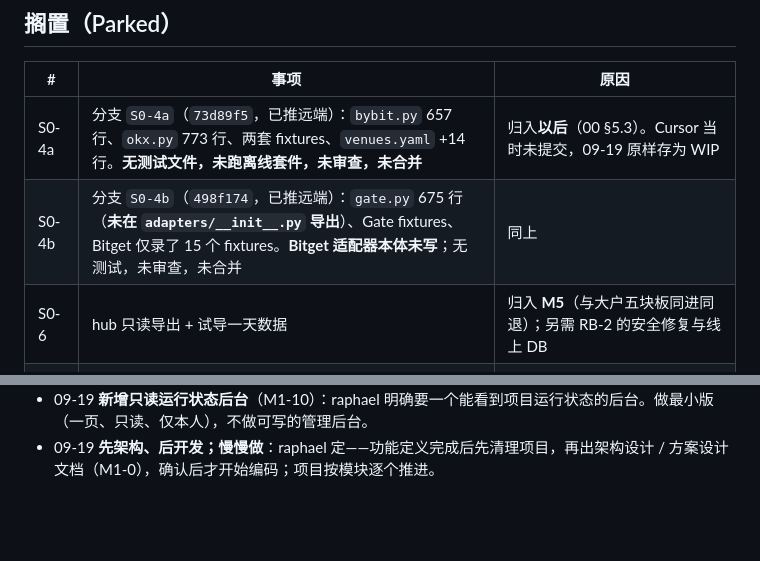
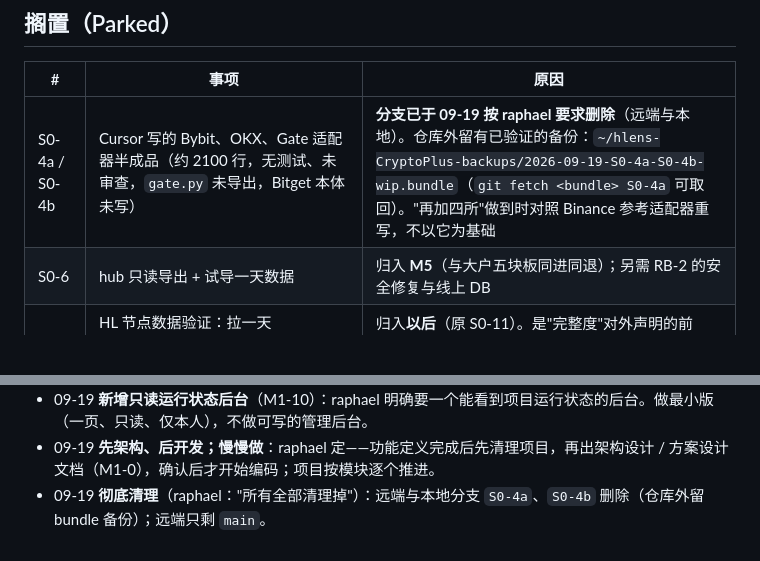
Before and after one commit to raphael2025/hlens-CryptoPlus, a Markdown page: docs/PROGRESS.md, 2 parts joined by grey strips. Drawn GitHub-style; blank space fills up the shorter version.

```diff
--- a/docs/PROGRESS.md
+++ b/docs/PROGRESS.md
@@ -37,8 +37,7 @@ RB-4（钱包 / 大户归属）已于 09-19 决定：**属于本项目，排 M5*
 
 | # | 事项 | 原因 |
 |---|---|---|
-| S0-4a | 分支 `S0-4a`（`73d89f5`，已推远端）：`bybit.py` 657 行、`okx.py` 773 行、两套 fixtures、`venues.yaml` +14 行。**无测试文件，未跑离线套件，未审查，未合并** | 归入**以后**（00 §5.3）。Cursor 当时未提交，09-19 原样存为 WIP |
-| S0-4b | 分支 `S0-4b`（`498f174`，已推远端）：`gate.py` 675 行（**未在 `adapters/__init__.py` 导出**）、Gate fixtures、Bitget 仅录了 15 个 fixtures。**Bitget 适配器本体未写**；无测试，未审查，未合并 | 同上 |
+| S0-4a / S0-4b | Cursor 写的 Bybit、OKX、Gate 适配器半成品（约 2100 行，无测试、未审查，`gate.py` 未导出，Bitget 本体未写） | **分支已于 09-19 按 raphael 要求删除**（远端与本地）。仓库外留有已验证的备份：`~/hlens-CryptoPlus-backups/2026-09-19-S0-4a-S0-4b-wip.bundle`（`git fetch <bundle> S0-4a` 可取回）。"再加四所"做到时对照 Binance 参考适配器重写，不以它为基础 |
 | S0-6 | hub 只读导出 + 试导一天数据 | 归入 **M5**（与大户五块板同进同退）；另需 RB-2 的安全修复与线上 DB |
 | R0-4 | HL 节点数据验证：拉一天 `node_fills_by_block` 存档与 hub `hl.liquidation` 逐笔比对 | 归入**以后**（原 S0-11）。是"完整度"对外声明的前提，但不阻塞 M1–M4；现阶段爆仓一律 `lower_bound` |
 
@@ -86,3 +85,4 @@ RB-4（钱包 / 大户归属）已于 09-19 决定：**属于本项目，排 M5*
 - 09-19 **网站收窄到两所**（raphael 的选择，Claude 收回"保留六所"的推荐：一条数据链路比两条好维护）。条件：采集器连续 14 天稳定后才切；切换前旧站原样跑；切换后 `fetch.py` 行情部分退役，**鲸鱼与恐惧贪婪部分继续跑到 M5**；拥挤度与总持仓量口径变化处在历史曲线上标断点，不拼接。
 - 09-19 **新增只读运行状态后台**（M1-10）：raphael 明确要一个能看到项目运行状态的后台。做最小版（一页、只读、仅本人），不做可写的管理后台。
 - 09-19 **先架构、后开发；慢慢做**：raphael 定——功能定义完成后先清理项目，再出架构设计 / 方案设计文档（M1-0），确认后才开始编码；项目按模块逐个推进。
+- 09-19 **彻底清理**（raphael："所有全部清理掉"）：远端与本地分支 `S0-4a`、`S0-4b` 删除（仓库外留 bundle 备份）；远端只剩 `main`。
```
Also changed, not shown: AGENTS.md (+2 -2 lines), docs/00-PROJECT.md (+1 -1 lines).
